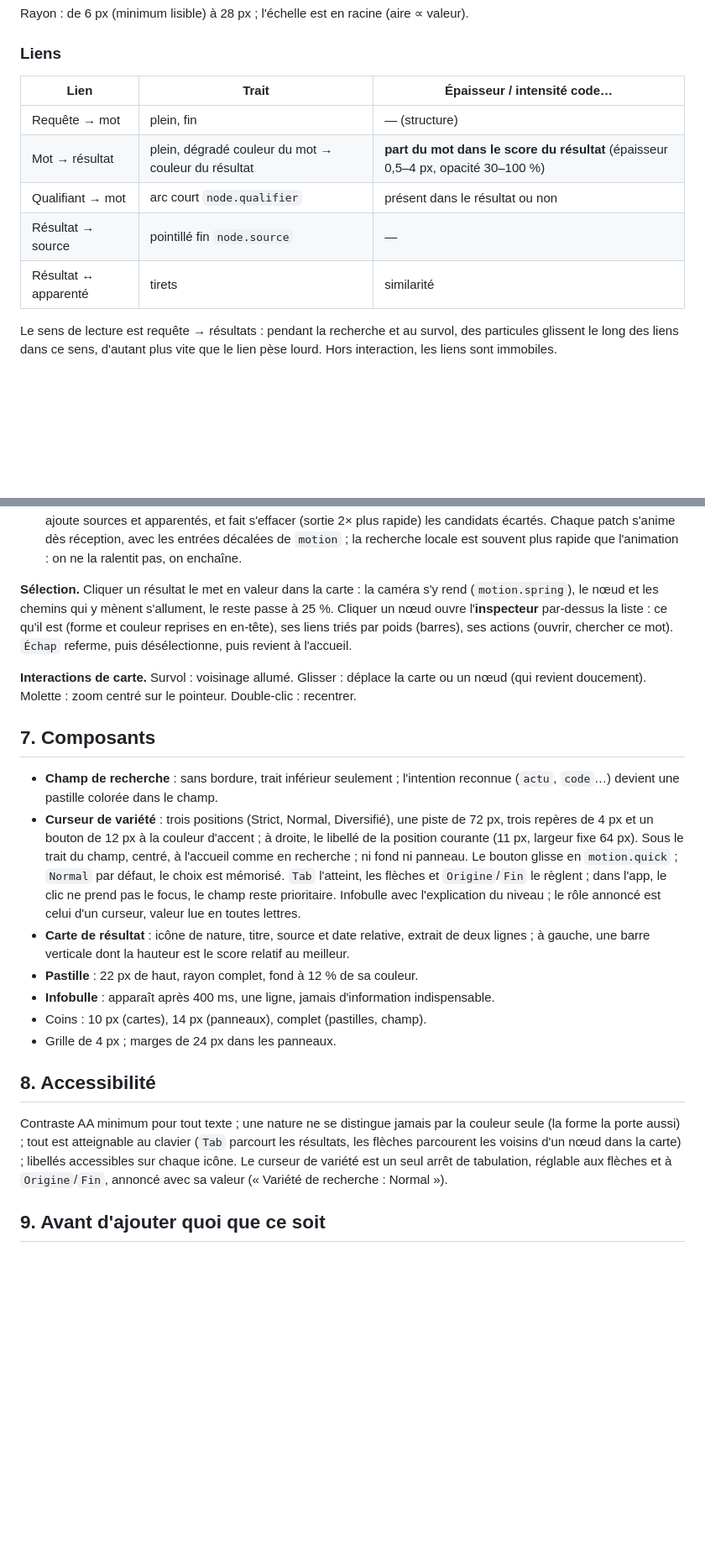
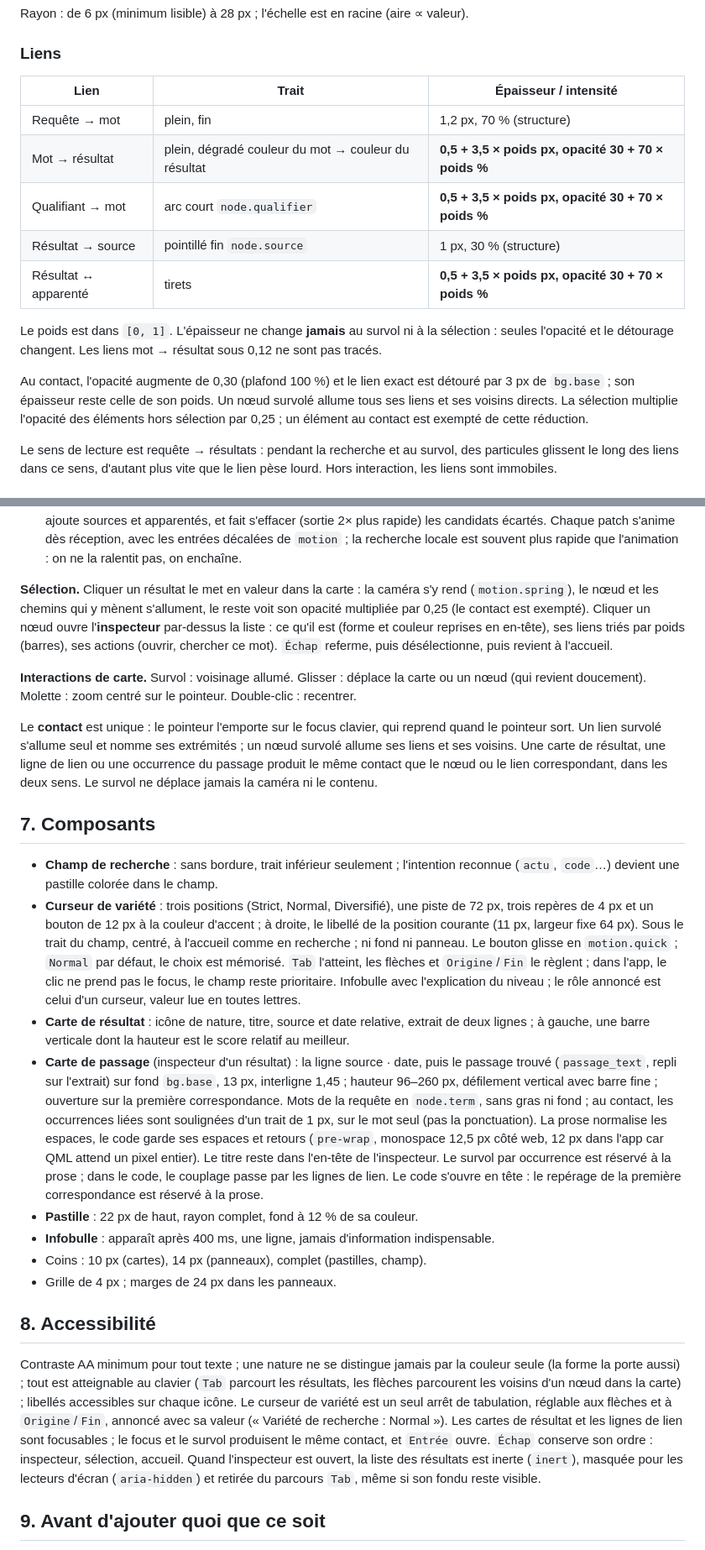
Before and after one commit to fnyaker/nknown, a Markdown page: docs/ui-guidelines.md, 2 parts joined by grey strips. Shown at 84% size. GitHub-like rendering; blank space fills up the shorter version.

```diff
--- a/docs/ui-guidelines.md
+++ b/docs/ui-guidelines.md
@@ -76,13 +77,21 @@ Rayon : de 6 px (minimum lisible) à 28 px ; l'échelle est en racine (aire ∝
 
 ### Liens
 
-| Lien | Trait | Épaisseur / intensité code… |
+| Lien | Trait | Épaisseur / intensité |
 |---|---|---|
-| Requête → mot | plein, fin | — (structure) |
-| Mot → résultat | plein, dégradé couleur du mot → couleur du résultat | **part du mot dans le score du résultat** (épaisseur 0,5–4 px, opacité 30–100 %) |
-| Qualifiant → mot | arc court `node.qualifier` | présent dans le résultat ou non |
-| Résultat → source | pointillé fin `node.source` | — |
-| Résultat ↔ apparenté | tirets | similarité |
+| Requête → mot | plein, fin | 1,2 px, 70 % (structure) |
+| Mot → résultat | plein, dégradé couleur du mot → couleur du résultat | **0,5 + 3,5 × poids px, opacité 30 + 70 × poids %** |
+| Qualifiant → mot | arc court `node.qualifier` | **0,5 + 3,5 × poids px, opacité 30 + 70 × poids %** |
+| Résultat → source | pointillé fin `node.source` | 1 px, 30 % (structure) |
+| Résultat ↔ apparenté | tirets | **0,5 + 3,5 × poids px, opacité 30 + 70 × poids %** |
+
+Le poids est dans `[0, 1]`. L'épaisseur ne change **jamais** au survol ni à la sélection : seules
+l'opacité et le détourage changent. Les liens mot → résultat sous 0,12 ne sont pas tracés.
+
+Au contact, l'opacité augmente de 0,30 (plafond 100 %) et le lien exact est détouré par 3 px
+de `bg.base` ; son épaisseur reste celle de son poids. Un nœud survolé allume tous ses liens et
+ses voisins directs. La sélection multiplie l'opacité des éléments hors sélection par 0,25 ; un
+élément au contact est exempté de cette réduction.
 
 Le sens de lecture est requête → résultats : pendant la recherche et au survol, des particules
 glissent le long des liens dans ce sens, d'autant plus vite que le lien pèse lourd. Hors
@@ -126,13 +135,20 @@ progression se voit à deux endroits, sans jamais de barre de chargement :
    l'animation : on ne la ralentit pas, on enchaîne.
 
 **Sélection.** Cliquer un résultat le met en valeur dans la carte : la caméra s'y rend
-(`motion.spring`), le nœud et les chemins qui y mènent s'allument, le reste passe à 25 %.
+(`motion.spring`), le nœud et les chemins qui y mènent s'allument, le reste voit son opacité
+multipliée par 0,25 (le contact est exempté).
 Cliquer un nœud ouvre l'**inspecteur** par-dessus la liste : ce qu'il est (forme et couleur
 reprises en en-tête), ses liens triés par poids (barres), ses actions (ouvrir, chercher ce
 mot). `Échap` referme, puis désélectionne, puis revient à l'accueil.
 
 **Interactions de carte.** Survol : voisinage allumé. Glisser : déplace la carte ou un nœud
 (qui revient doucement). Molette : zoom centré sur le pointeur. Double-clic : recentrer.
+
+Le **contact** est unique : le pointeur l'emporte sur le focus clavier, qui reprend quand le
+pointeur sort. Un lien survolé s'allume seul et nomme ses extrémités ; un nœud survolé allume
+ses liens et ses voisins. Une carte de résultat, une ligne de lien ou une occurrence du passage
+produit le même contact que le nœud ou le lien correspondant, dans les deux sens. Le survol ne
+déplace jamais la caméra ni le contenu.
 
 ## 7. Composants
 
@@ -148,6 +164,16 @@ mot). `Échap` referme, puis désélectionne, puis revient à l'accueil.
   lue en toutes lettres.
 - **Carte de résultat** : icône de nature, titre, source et date relative, extrait de deux
   lignes ; à gauche, une barre verticale dont la hauteur est le score relatif au meilleur.
+- **Carte de passage** (inspecteur d'un résultat) : la ligne source · date, puis le passage
+  trouvé (`passage_text`, repli sur l'extrait) sur fond `bg.base`, 13 px, interligne 1,45 ;
+  hauteur 96–260 px, défilement vertical avec barre fine ; ouverture sur la première
+  correspondance. Mots de la requête en `node.term`, sans gras ni fond ; au contact, les
+  occurrences liées sont soulignées d'un trait de 1 px, sur le mot seul (pas la ponctuation).
+  La prose normalise les espaces, le code garde ses espaces et retours (`pre-wrap`,
+  monospace 12,5 px côté web, 12 px dans l'app car QML attend un pixel entier). Le titre reste
+  dans l'en-tête de l'inspecteur. Le survol par occurrence est réservé à la prose ; dans le
+  code, le couplage passe par les lignes de lien. Le code s'ouvre en tête : le repérage de la
+  première correspondance est réservé à la prose.
 - **Pastille** : 22 px de haut, rayon complet, fond à 12 % de sa couleur.
 - **Infobulle** : apparaît après 400 ms, une ligne, jamais d'information indispensable.
 - Coins : 10 px (cartes), 14 px (panneaux), complet (pastilles, champ).
@@ -160,6 +186,10 @@ Contraste AA minimum pour tout texte ; une nature ne se distingue jamais par la
 flèches parcourent les voisins d'un nœud dans la carte) ; libellés accessibles sur chaque
 icône. Le curseur de variété est un seul arrêt de tabulation, réglable aux flèches et à
 `Origine`/`Fin`, annoncé avec sa valeur (« Variété de recherche : Normal »).
+Les cartes de résultat et les lignes de lien sont focusables ; le focus et le survol produisent
+le même contact, et `Entrée` ouvre. `Échap` conserve son ordre : inspecteur, sélection, accueil.
+Quand l'inspecteur est ouvert, la liste des résultats est inerte (`inert`), masquée pour les
+lecteurs d'écran (`aria-hidden`) et retirée du parcours `Tab`, même si son fondu reste visible.
 
 ## 9. Avant d'ajouter quoi que ce soit
 
```
Also changed, not shown: other parts of docs/ui-guidelines.md (+3 -2 lines), README.md (+2 -0 lines), docs/captures/inspecteur-code.png (added), docs/captures/inspecteur.png, docs/captures/recherche.png, docs/captures/web-code.png (added), docs/captures/web.png, 11 other files.
